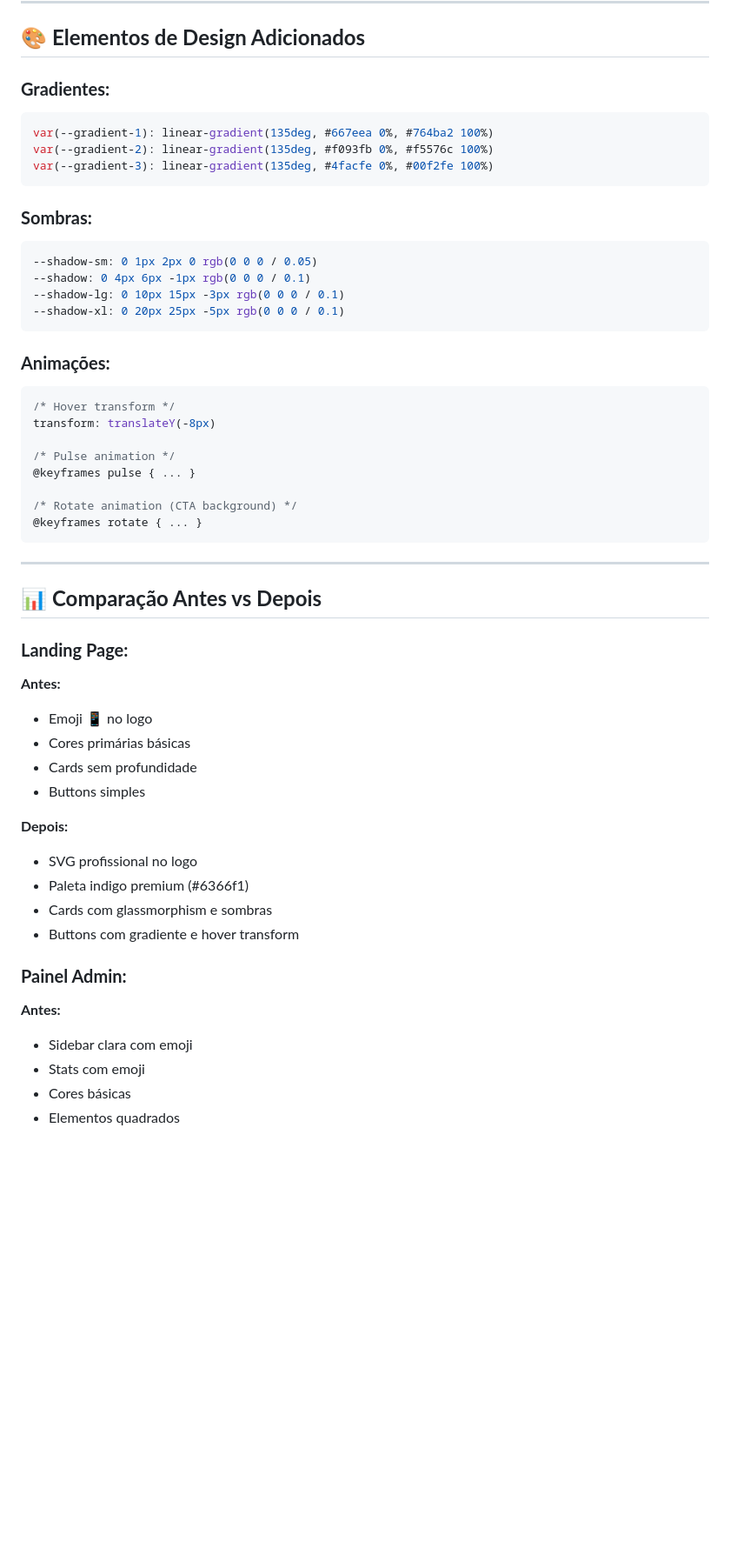
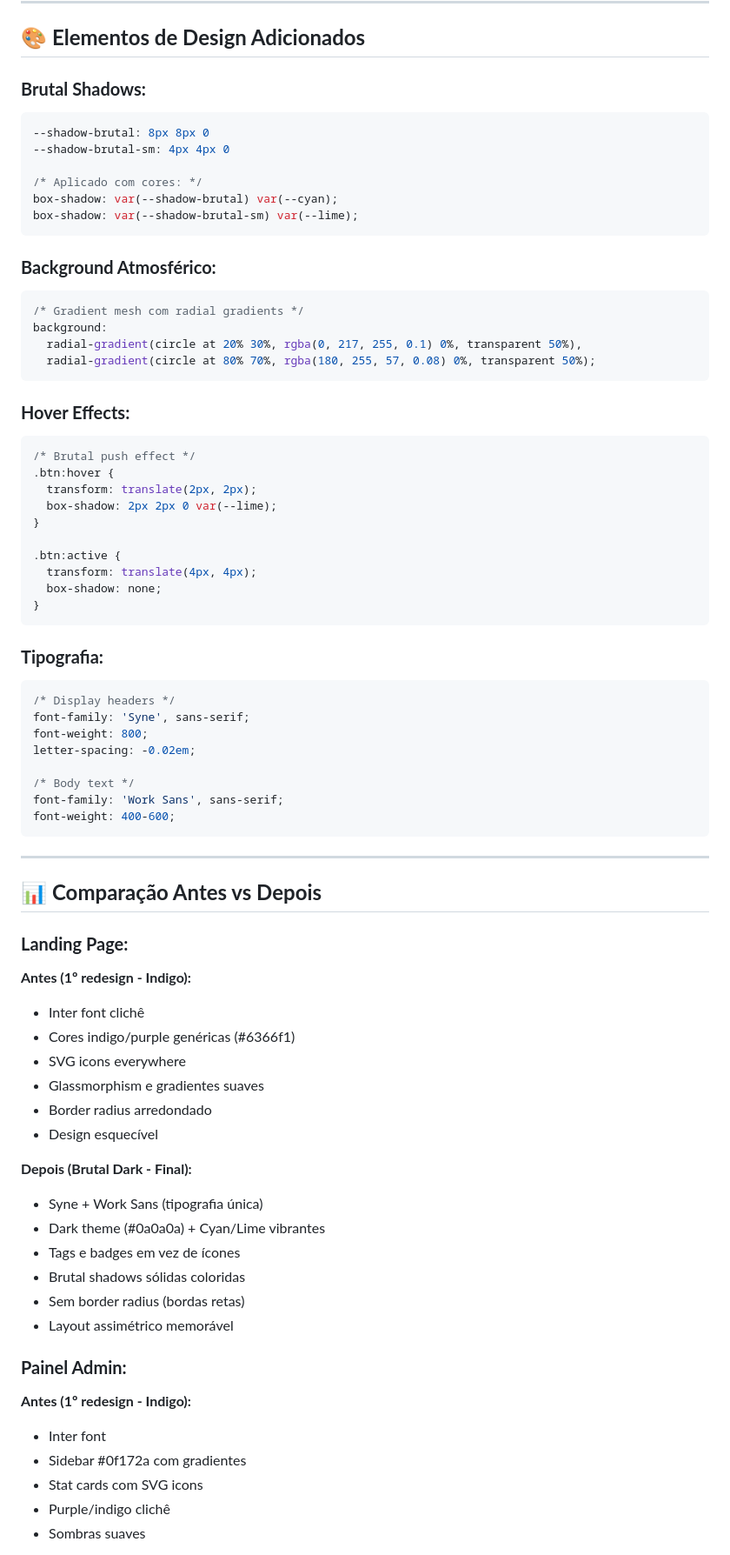
Before and after one commit to albertonpf-jpg/contatosync, a Markdown page: REDESIGN-PREMIUM.md, the part around one of its changes. Shown at 87% size. Rendered like a GitHub page; blank space fills up the shorter version.

````diff
--- a/REDESIGN-PREMIUM.md
+++ b/REDESIGN-PREMIUM.md
@@ -133,31 +135,48 @@ Text: #1e293b
 
 ## 🎨 **Elementos de Design Adicionados**
 
-### **Gradientes:**
+### **Brutal Shadows:**
 ```css
-var(--gradient-1): linear-gradient(135deg, #667eea 0%, #764ba2 100%)
-var(--gradient-2): linear-gradient(135deg, #f093fb 0%, #f5576c 100%)
-var(--gradient-3): linear-gradient(135deg, #4facfe 0%, #00f2fe 100%)
+--shadow-brutal: 8px 8px 0
+--shadow-brutal-sm: 4px 4px 0
+
+/* Aplicado com cores: */
+box-shadow: var(--shadow-brutal) var(--cyan);
+box-shadow: var(--shadow-brutal-sm) var(--lime);
 ```
 
-### **Sombras:**
+### **Background Atmosférico:**
 ```css
---shadow-sm: 0 1px 2px 0 rgb(0 0 0 / 0.05)
---shadow: 0 4px 6px -1px rgb(0 0 0 / 0.1)
---shadow-lg: 0 10px 15px -3px rgb(0 0 0 / 0.1)
---shadow-xl: 0 20px 25px -5px rgb(0 0 0 / 0.1)
+/* Gradient mesh com radial gradients */
+background:
+  radial-gradient(circle at 20% 30%, rgba(0, 217, 255, 0.1) 0%, transparent 50%),
+  radial-gradient(circle at 80% 70%, rgba(180, 255, 57, 0.08) 0%, transparent 50%);
 ```
 
-### **Animações:**
+### **Hover Effects:**
 ```css
-/* Hover transform */
-transform: translateY(-8px)
+/* Brutal push effect */
+.btn:hover {
+  transform: translate(2px, 2px);
+  box-shadow: 2px 2px 0 var(--lime);
+}
 
-/* Pulse animation */
-@keyframes pulse { ... }
+.btn:active {
+  transform: translate(4px, 4px);
+  box-shadow: none;
+}
+```
 
-/* Rotate animation (CTA background) */
-@keyframes rotate { ... }
+### **Tipografia:**
+```css
+/* Display headers */
+font-family: 'Syne', sans-serif;
+font-weight: 800;
+letter-spacing: -0.02em;
+
+/* Body text */
+font-family: 'Work Sans', sans-serif;
+font-weight: 400-600;
 ```
 
 ---
@@ -166,23 +185,28 @@ transform: translateY(-8px)
 
 ### **Landing Page:**
 
-**Antes:**
-- Emoji 📱 no logo
-- Cores primárias básicas
-- Cards sem profundidade
-- Buttons simples
+**Antes (1º redesign - Indigo):**
+- Inter font clichê
+- Cores indigo/purple genéricas (#6366f1)
+- SVG icons everywhere
+- Glassmorphism e gradientes suaves
+- Border radius arredondado
+- Design esquecível
 
-**Depois:**
-- SVG profissional no logo
-- Paleta indigo premium (#6366f1)
-- Cards com glassmorphism e sombras
-- Buttons com gradiente e hover transform
+**Depois (Brutal Dark - Final):**
+- Syne + Work Sans (tipografia única)
+- Dark theme (#0a0a0a) + Cyan/Lime vibrantes
+- Tags e badges em vez de ícones
+- Brutal shadows sólidas coloridas
+- Sem border radius (bordas retas)
+- Layout assimétrico memorável
 
 ### **Painel Admin:**
 
-**Antes:**
-- Sidebar clara com emoji
-- Stats com emoji
-- Cores básicas
-- Elementos quadrados
+**Antes (1º redesign - Indigo):**
+- Inter font
+- Sidebar #0f172a com gradientes
+- Stat cards com SVG icons
+- Purple/indigo clichê
+- Sombras suaves
 
````
Also changed, not shown: other parts of REDESIGN-PREMIUM.md (+87 -75 lines).
